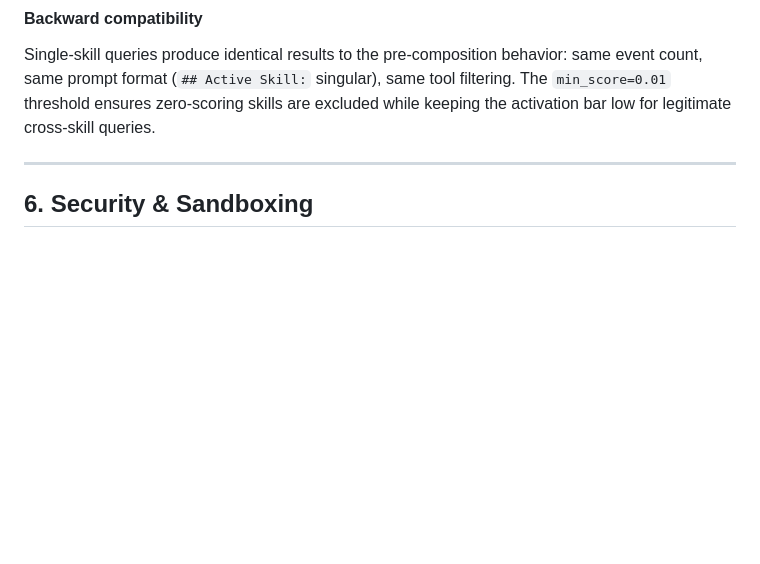
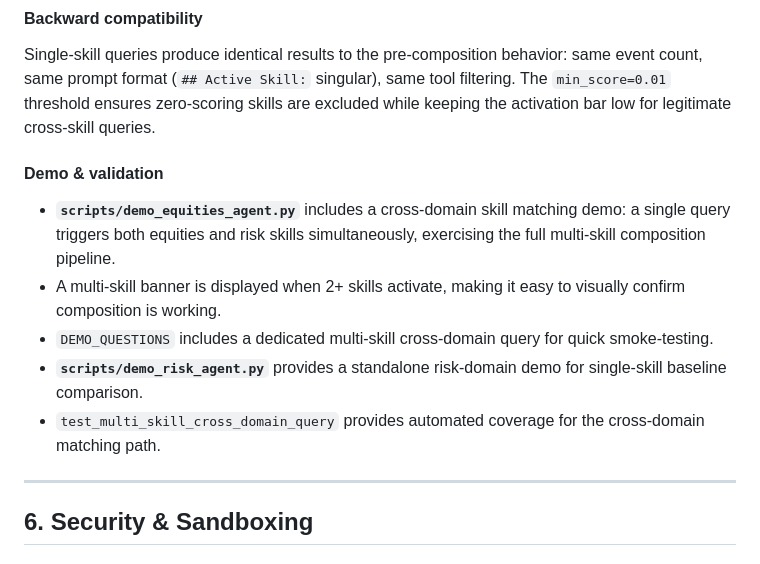
Before and after one commit to rocky-g10/deep-agent, a Markdown page: docs/PRD.md, the part around the change. GitHub-like rendering; blank space fills up the shorter version.

Commit message:
docs: add multi-skill demo & validation section to PRD §5.5
Co-Authored-By: Claude Opus 4.6 (1M context) <noreply@anthropic.com>

```diff
--- a/docs/PRD.md
+++ b/docs/PRD.md
@@ -1033,6 +1033,14 @@ The composition instruction tells the LLM:
 
 Single-skill queries produce identical results to the pre-composition behavior: same event count, same prompt format (`## Active Skill:` singular), same tool filtering. The `min_score=0.01` threshold ensures zero-scoring skills are excluded while keeping the activation bar low for legitimate cross-skill queries.
 
+#### Demo & validation
+
+- **`scripts/demo_equities_agent.py`** includes a cross-domain skill matching demo: a single query triggers both equities and risk skills simultaneously, exercising the full multi-skill composition pipeline.
+- A multi-skill banner is displayed when 2+ skills activate, making it easy to visually confirm composition is working.
+- `DEMO_QUESTIONS` includes a dedicated multi-skill cross-domain query for quick smoke-testing.
+- **`scripts/demo_risk_agent.py`** provides a standalone risk-domain demo for single-skill baseline comparison.
+- `test_multi_skill_cross_domain_query` provides automated coverage for the cross-domain matching path.
+
 ---
 
 ## 6. Security & Sandboxing
```
